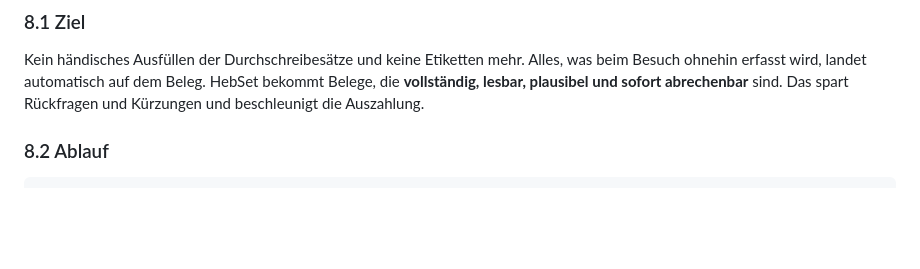
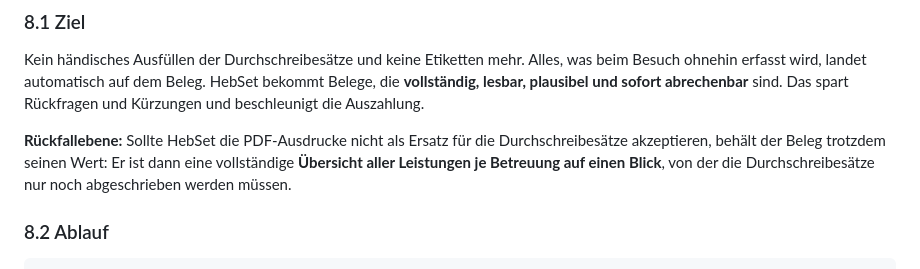
Before and after one commit to hrohnm/kindkesm-n, a Markdown page: docs/KONZEPT.md, the part around the change. GitHub-like rendering; blank space fills up the shorter version.

Commit message:
Konzept: Rückfallebene für HebSet-PDF-Belege ergänzt
Co-Authored-By: Claude Opus 5.5 <noreply@anthropic.com>
Claude-Session: https://claude.ai/code/session_0195bftASkqnD8VazPEiuRRQ

````diff
--- a/docs/KONZEPT.md
+++ b/docs/KONZEPT.md
@@ -388,6 +388,8 @@ Alle abrechnungsrelevanten Regeln sind **Daten, nicht Code**. Die Praxis pflegt
 ### 8.1 Ziel
 Kein händisches Ausfüllen der Durchschreibesätze und keine Etiketten mehr. Alles, was beim Besuch ohnehin erfasst wird, landet automatisch auf dem Beleg. HebSet bekommt Belege, die **vollständig, lesbar, plausibel und sofort abrechenbar** sind. Das spart Rückfragen und Kürzungen und beschleunigt die Auszahlung.
 
+**Rückfallebene:** Sollte HebSet die PDF-Ausdrucke nicht als Ersatz für die Durchschreibesätze akzeptieren, behält der Beleg trotzdem seinen Wert: Er ist dann eine vollständige **Übersicht aller Leistungen je Betreuung auf einen Blick**, von der die Durchschreibesätze nur noch abgeschrieben werden müssen.
+
 ### 8.2 Ablauf
 
 ```
````
